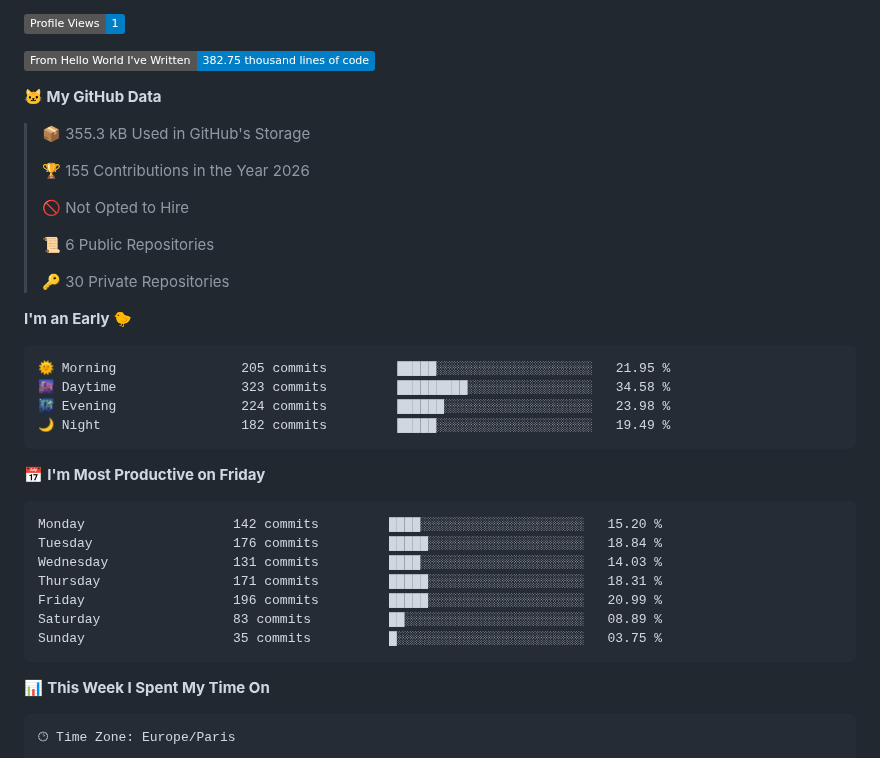
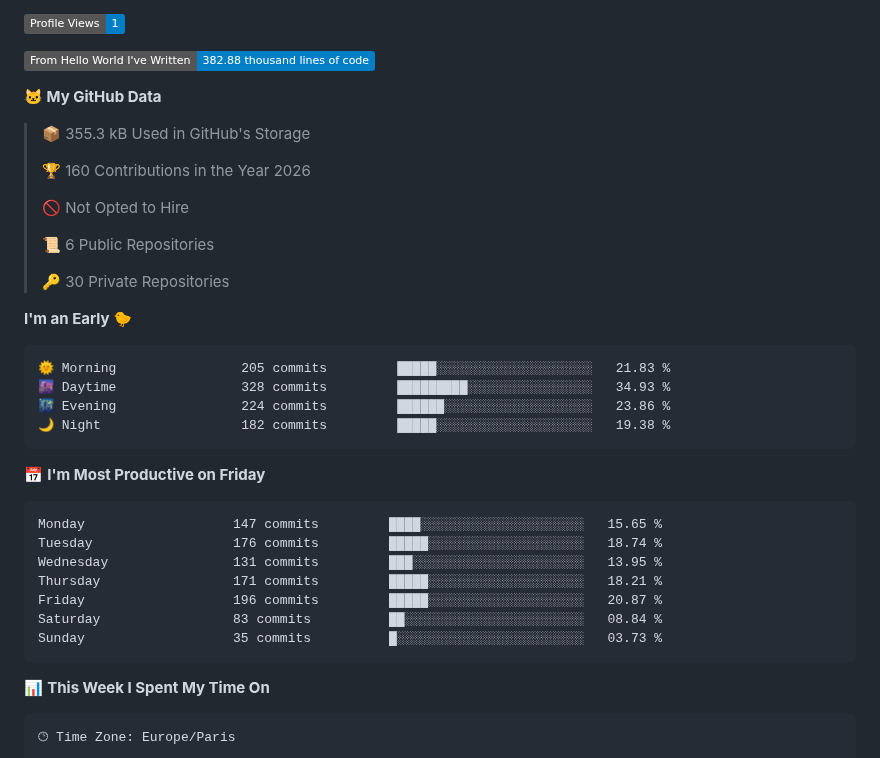
Before and after one commit to 4samsamAC/4samsamAC, a Markdown page: README.md, the part around one of its changes. Drawn GitHub-style; badges without logos.

Commit message:
Updated with Dev Metrics

````diff
--- a/README.md
+++ b/README.md
@@ -7,13 +7,13 @@ I try hard the learning Zig, :O And when I don't code, I try hard osu! Or I slee
 
 ![Profile Views](http://img.shields.io/badge/Profile%20Views-1-blue?style=flat)
 
-![Lines of code](https://img.shields.io/badge/From%20Hello%20World%20I%27ve%20Written-382.75%20thousand%20lines%20of%20code-blue?style=flat)
+![Lines of code](https://img.shields.io/badge/From%20Hello%20World%20I%27ve%20Written-382.88%20thousand%20lines%20of%20code-blue?style=flat)
 
 **🐱 My GitHub Data**
 
 > 📦 355.3 kB Used in GitHub's Storage
  >
-> 🏆 155 Contributions in the Year 2026
+> 🏆 160 Contributions in the Year 2026
  >
 > 🚫 Not Opted to Hire
  >
@@ -24,21 +24,21 @@ I try hard the learning Zig, :O And when I don't code, I try hard osu! Or I slee
 **I'm an Early 🐤**
 
 ```text
-🌞 Morning                205 commits         █████░░░░░░░░░░░░░░░░░░░░   21.95 %
-🌆 Daytime                323 commits         █████████░░░░░░░░░░░░░░░░   34.58 %
-🌃 Evening                224 commits         ██████░░░░░░░░░░░░░░░░░░░   23.98 %
-🌙 Night                  182 commits         █████░░░░░░░░░░░░░░░░░░░░   19.49 %
+🌞 Morning                205 commits         █████░░░░░░░░░░░░░░░░░░░░   21.83 %
+🌆 Daytime                328 commits         █████████░░░░░░░░░░░░░░░░   34.93 %
+🌃 Evening                224 commits         ██████░░░░░░░░░░░░░░░░░░░   23.86 %
+🌙 Night                  182 commits         █████░░░░░░░░░░░░░░░░░░░░   19.38 %
 ```
 📅 **I'm Most Productive on Friday**
 
 ```text
-Monday                   142 commits         ████░░░░░░░░░░░░░░░░░░░░░   15.20 %
-Tuesday                  176 commits         █████░░░░░░░░░░░░░░░░░░░░   18.84 %
-Wednesday                131 commits         ████░░░░░░░░░░░░░░░░░░░░░   14.03 %
-Thursday                 171 commits         █████░░░░░░░░░░░░░░░░░░░░   18.31 %
-Friday                   196 commits         █████░░░░░░░░░░░░░░░░░░░░   20.99 %
-Saturday                 83 commits          ██░░░░░░░░░░░░░░░░░░░░░░░   08.89 %
-Sunday                   35 commits          █░░░░░░░░░░░░░░░░░░░░░░░░   03.75 %
+Monday                   147 commits         ████░░░░░░░░░░░░░░░░░░░░░   15.65 %
+Tuesday                  176 commits         █████░░░░░░░░░░░░░░░░░░░░   18.74 %
+Wednesday                131 commits         ███░░░░░░░░░░░░░░░░░░░░░░   13.95 %
+Thursday                 171 commits         █████░░░░░░░░░░░░░░░░░░░░   18.21 %
+Friday                   196 commits         █████░░░░░░░░░░░░░░░░░░░░   20.87 %
+Saturday                 83 commits          ██░░░░░░░░░░░░░░░░░░░░░░░   08.84 %
+Sunday                   35 commits          █░░░░░░░░░░░░░░░░░░░░░░░░   03.73 %
 ```
 
 
````
Also changed, not shown: other parts of README.md (+2 -2 lines), assets/bar_graph.png.
